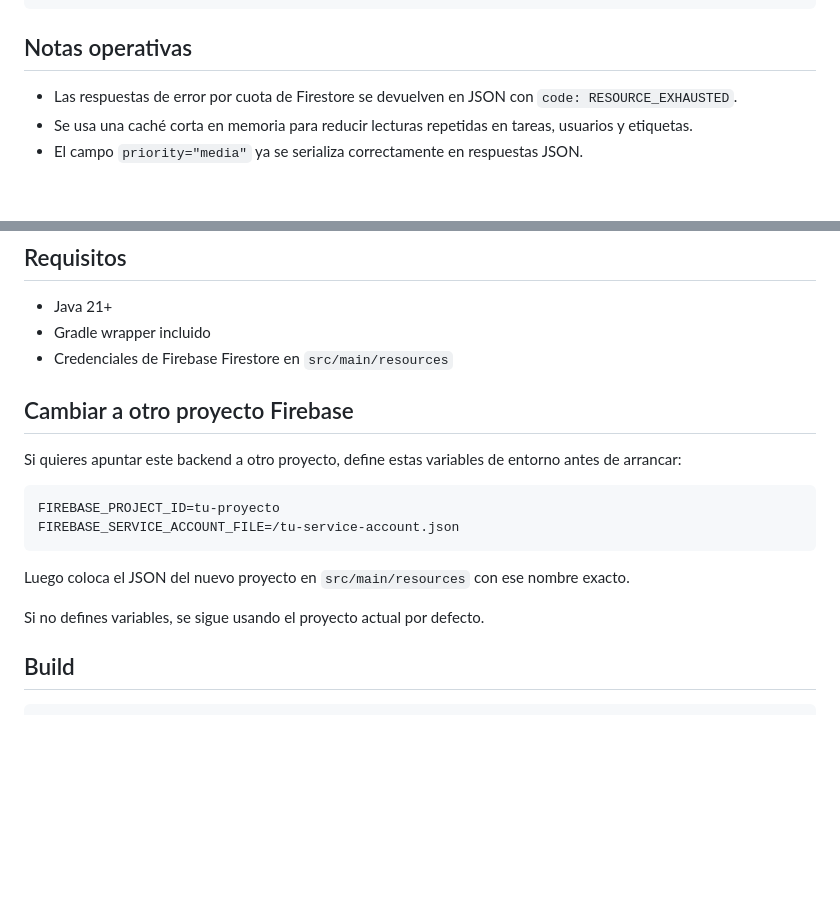
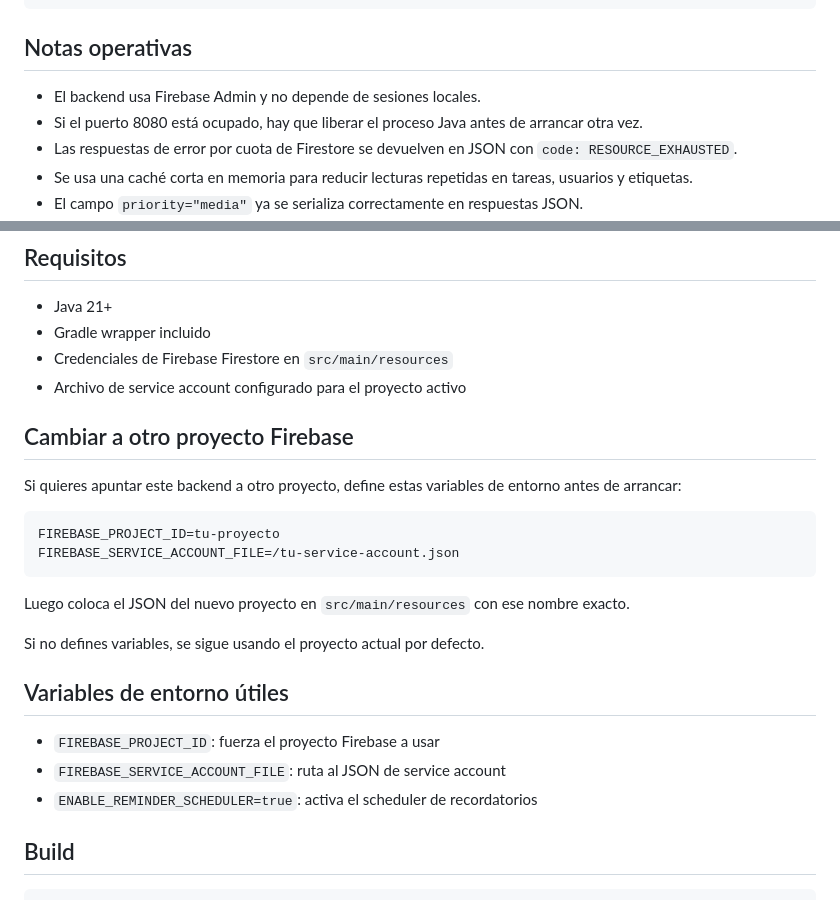
Before and after one commit to XeanN/TaskLife, a Markdown page: README.md, 2 parts joined by grey strips. Drawn GitHub-style; blank space fills up the shorter version.

````diff
--- a/README.md
+++ b/README.md
@@ -127,6 +214,8 @@ src/main/kotlin/com/tasklife/
 
 ## Notas operativas
 
+- El backend usa Firebase Admin y no depende de sesiones locales.
+- Si el puerto 8080 está ocupado, hay que liberar el proceso Java antes de arrancar otra vez.
 - Las respuestas de error por cuota de Firestore se devuelven en JSON con `code: RESOURCE_EXHAUSTED`.
 - Se usa una caché corta en memoria para reducir lecturas repetidas en tareas, usuarios y etiquetas.
 - El campo `priority="media"` ya se serializa correctamente en respuestas JSON.
@@ -140,6 +229,7 @@ src/main/kotlin/com/tasklife/
 - Java 21+
 - Gradle wrapper incluido
 - Credenciales de Firebase Firestore en `src/main/resources`
+- Archivo de service account configurado para el proyecto activo
 
 ## Cambiar a otro proyecto Firebase
 
@@ -154,6 +244,12 @@ Luego coloca el JSON del nuevo proyecto en `src/main/resources` con ese nombre e
 
 Si no defines variables, se sigue usando el proyecto actual por defecto.
 
+## Variables de entorno útiles
+
+- `FIREBASE_PROJECT_ID`: fuerza el proyecto Firebase a usar
+- `FIREBASE_SERVICE_ACCOUNT_FILE`: ruta al JSON de service account
+- `ENABLE_REMINDER_SCHEDULER=true`: activa el scheduler de recordatorios
+
 ## Build
 
 ```bash
````
Also changed, not shown: other parts of README.md (+98 -11 lines).
